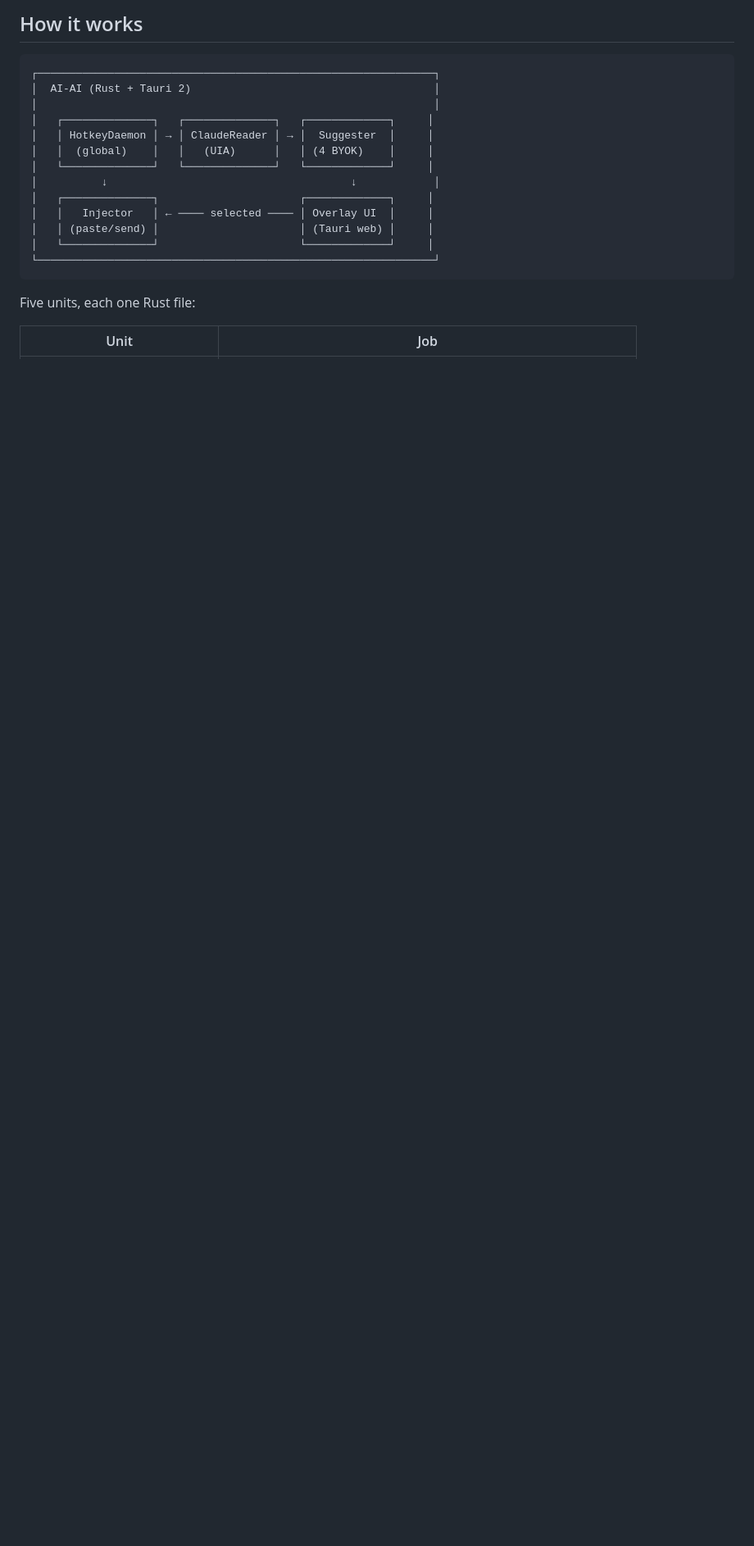
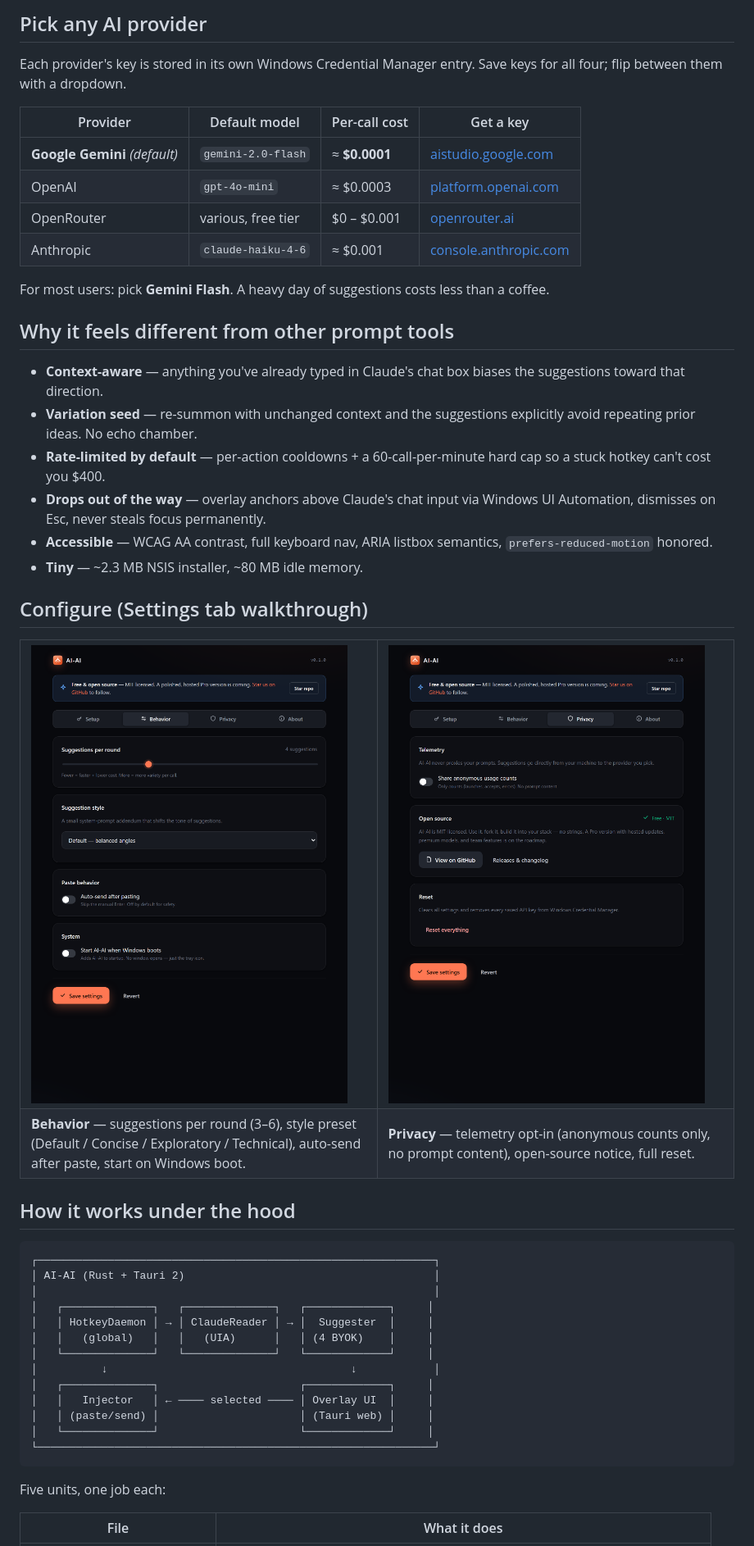
Before and after one commit to RemielDev/ai-ai, a Markdown page: README.md, the part around one of its changes. Shown at 82% size. Drawn GitHub-style; pictures changed too: mockups/settings-behavior.png, mockups/settings-privacy.png; blank space fills up the shorter version.

````diff
--- a/README.md
+++ b/README.md
@@ -49,13 +68,48 @@ On first launch, a 4-step wizard walks you through provider + key. Tray icon app
 
-## How it works
+## Pick any AI provider
+
+Each provider's key is stored in its own Windows Credential Manager entry. Save keys for all four; flip between them with a dropdown.
+
+| Provider | Default model | Per-call cost | Get a key |
+|---|---|---|---|
+| **Google Gemini** *(default)* | `gemini-2.0-flash` | ≈ **$0.0001** | [aistudio.google.com](https://aistudio.google.com/apikey) |
+| OpenAI | `gpt-4o-mini` | ≈ $0.0003 | [platform.openai.com](https://platform.openai.com/api-keys) |
+| OpenRouter | various, free tier | $0 – $0.001 | [openrouter.ai](https://openrouter.ai/keys) |
+| Anthropic | `claude-haiku-4-6` | ≈ $0.001 | [console.anthropic.com](https://console.anthropic.com/settings/keys) |
+
+For most users: pick **Gemini Flash**. A heavy day of suggestions costs less than a coffee.
+
+## Why it feels different from other prompt tools
+
+- **Context-aware** — anything you've already typed in Claude's chat box biases the suggestions toward that direction.
+- **Variation seed** — re-summon with unchanged context and the suggestions explicitly avoid repeating prior ideas. No echo chamber.
+- **Rate-limited by default** — per-action cooldowns + a 60-call-per-minute hard cap so a stuck hotkey can't cost you $400.
+- **Drops out of the way** — overlay anchors above Claude's chat input via Windows UI Automation, dismisses on Esc, never steals focus permanently.
+- **Accessible** — WCAG AA contrast, full keyboard nav, ARIA listbox semantics, `prefers-reduced-motion` honored.
+- **Tiny** — ~2.3 MB NSIS installer, ~80 MB idle memory.
+
+## Configure (Settings tab walkthrough)
+
+<table>
+  <tr>
+    <td width="50%"><img src="mockups/settings-behavior.png" alt="Behavior tab" /></td>
+    <td width="50%"><img src="mockups/settings-privacy.png" alt="Privacy tab" /></td>
+  </tr>
+  <tr>
+    <td><strong>Behavior</strong> — suggestions per round (3–6), style preset (Default / Concise / Exploratory / Technical), auto-send after paste, start on Windows boot.</td>
+    <td><strong>Privacy</strong> — telemetry opt-in (anonymous counts only, no prompt content), open-source notice, full reset.</td>
+  </tr>
+</table>
+
+## How it works under the hood
 
 ```
 ┌──────────────────────────────────────────────────────────────┐
-│  AI-AI (Rust + Tauri 2)                                      │
+│ AI-AI (Rust + Tauri 2)                                       │
 │                                                              │
 │   ┌──────────────┐   ┌──────────────┐   ┌─────────────┐     │
 │   │ HotkeyDaemon │ → │ ClaudeReader │ → │  Suggester  │     │
-│   │  (global)    │   │   (UIA)      │   │ (4 BYOK)    │     │
+│   │   (global)   │   │   (UIA)      │   │ (4 BYOK)    │     │
 │   └──────────────┘   └──────────────┘   └─────────────┘     │
 │          ↓                                      ↓            │
 │   ┌──────────────┐                      ┌─────────────┐     │
@@ -65,7 +119,7 @@ On first launch, a 4-step wizard walks you through provider + key. Tray icon app
 └──────────────────────────────────────────────────────────────┘
 ```
 
-Five units, each one Rust file:
+Five units, one job each:
 
-| Unit | Job |
+| File | What it does |
 |---|---|
````
Also changed, not shown: other parts of README.md (+71 -58 lines), CONTRIBUTING.md (added, +87 -0 lines), mockups/settings-about.png, mockups/settings-setup.png, 12 other files.
